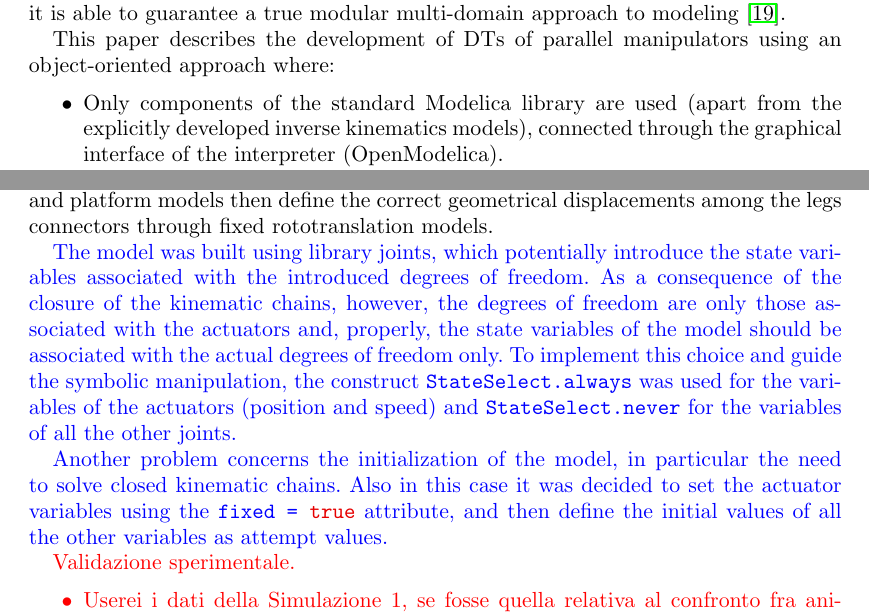
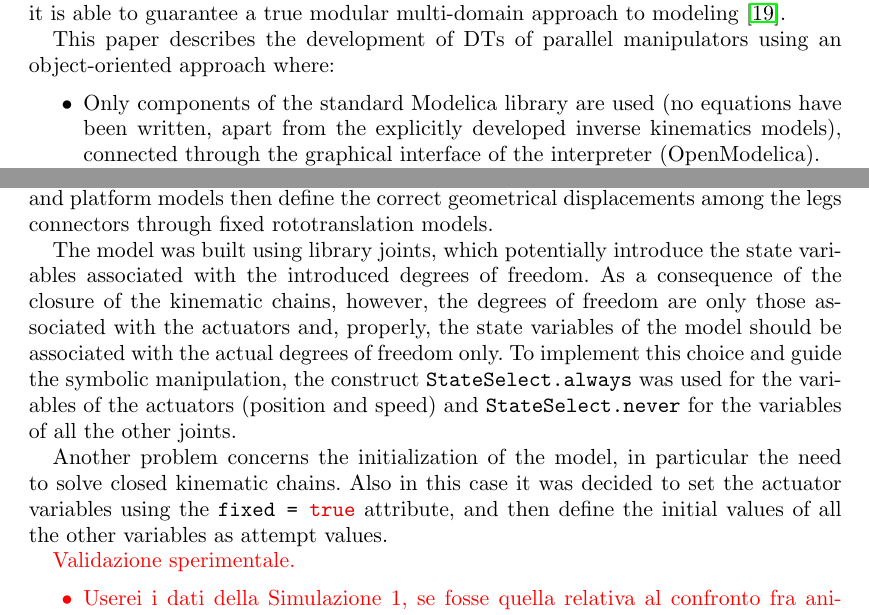
Before and after one commit to looms-polimi/Parallel_manipulators, a LaTeX document (Paper/OOParallel.tex): two parts of pages 2 and 6 of 10, joined at a grey line, cut so that both start at the same text. Compiled offline with pdfLaTeX.

```diff
--- a/Paper/OOParallel.tex
+++ b/Paper/OOParallel.tex
@@ -81,7 +81,7 @@
 
 This paper describes the development of DTs of parallel manipulators using an object-oriented approach where:
 \begin{itemize}
-  \item Only components of the standard Modelica library are used (apart from the explicitly developed inverse kinematics models), connected through the graphical interface of the interpreter (OpenModelica).
+  \item Only components of the standard Modelica library are used (no equations have been written, apart from the explicitly developed inverse kinematics models), connected through the graphical interface of the interpreter (OpenModelica).
   \item The management of closed kinematic chains is completely transparent to the user and is carried out directly by the symbolic manipulation process during the model compilation phase.
   \item The constructs of the Modelica language have been used to associate the state variables of the model to the actual degrees of freedom only, i.e. actuators coordinates, and to guide the symbolic manipulation and the calculation of the initial configuration of the simulations.
 \end{itemize}
@@ -154,16 +154,12 @@
 
 It must be pointed out that the upper and lower connectors of the legs model in Fig. \ref{Fig:Delta_robot_Modelica_top_level}(b) are actually vector connectors. In other words, all the servomotors connectors and the connectors attached to the lower sides of the parallelograms are collected in a vector one, in turn connected to another vector connector of the base and platform. The base and platform models then define the correct geometrical displacements among the legs connectors through fixed rototranslation models.
 
-\textcolor{blue}{
 The model was built using library joints, which potentially introduce the state variables associated with the introduced degrees of freedom.
 As a consequence of the closure of the kinematic chains, however, the degrees of freedom are only those associated with the actuators and, properly, the state variables of the model should be associated with the actual degrees of freedom only.
 To implement this choice and guide the symbolic manipulation, the construct \code{StateSelect.always} was used for the variables of the actuators (position and speed) and \code{StateSelect.never} for the variables of all the other joints.
-}
 
-\textcolor{blue}{
 Another problem concerns the initialization of the model, in particular the need to solve closed kinematic chains.
 Also in this case it was decided to set the actuator variables using the \code{fixed = true} attribute, and then define the initial values of all the other variables as attempt values.
-}
 
 \textcolor{red}{
 Validazione sperimentale.
```
Also changed, not shown: FMI/CHANGELOG.md (added), FMI/FMI-Specification-2.0.1-with-changemarks.pdf (added), FMI/FMI-Specification-2.0.1.pdf (added), FMI/LICENSE.txt (added), Paper/images/Delta_robot_Animation.png (added), 11 other files.
